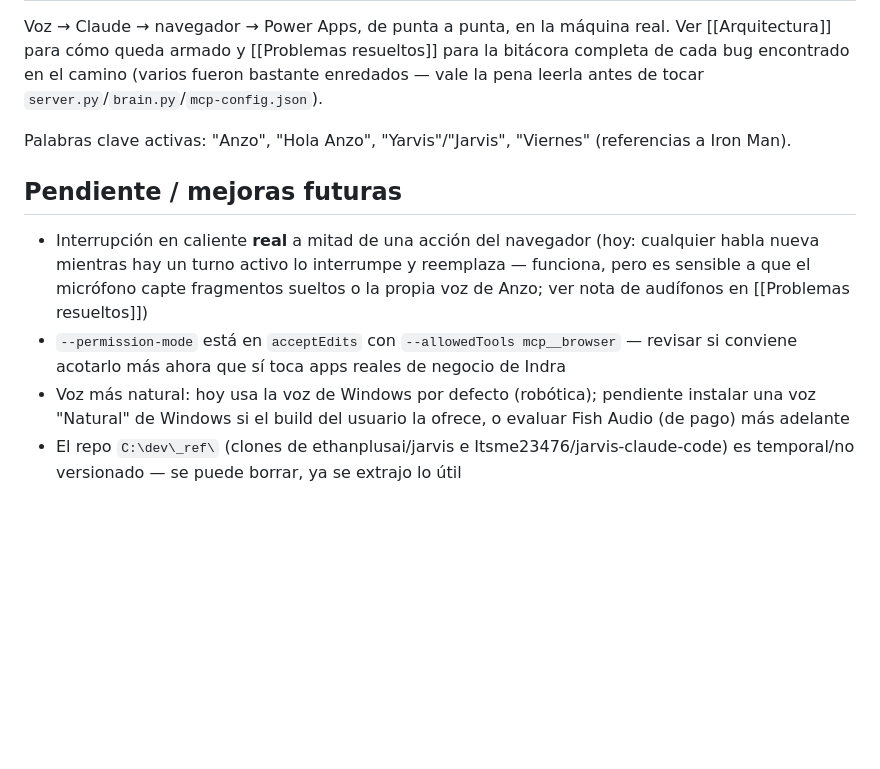
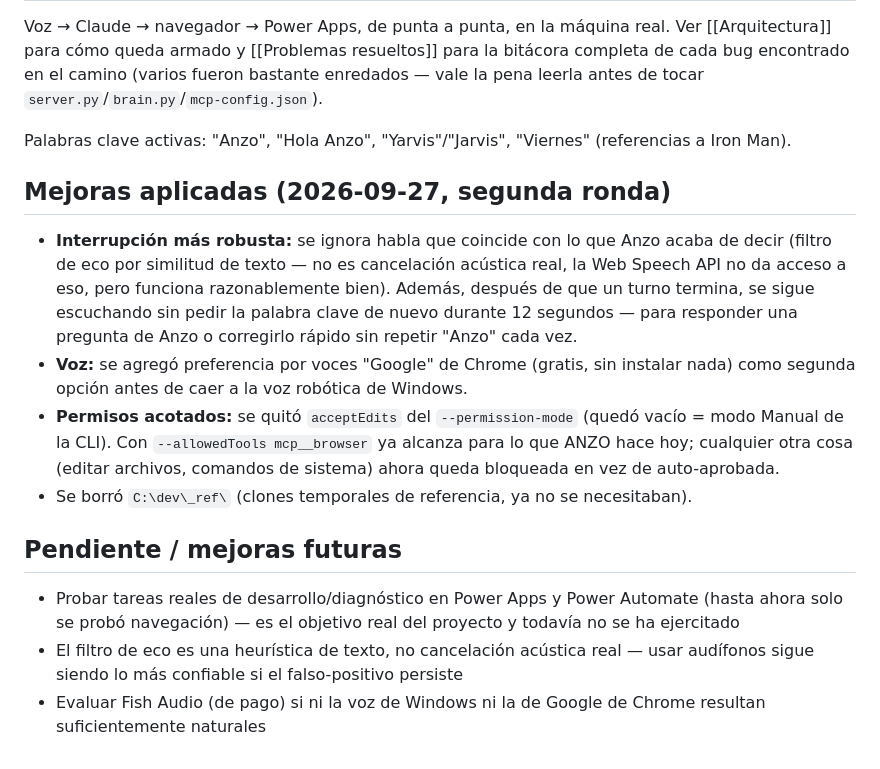
Before and after one commit to janzola2895/anzo-claude, a Markdown page: Anzo/Decisiones.md, the part around the change. Drawn GitHub-style; blank space fills up the shorter version.

Commit message:
Update vault: record the interrupt/voice/permission fixes
Co-Authored-By: Claude Sonnet 5 <noreply@anthropic.com>

```diff
--- a/Anzo/Decisiones.md
+++ b/Anzo/Decisiones.md
@@ -35,9 +35,15 @@ Voz → Claude → navegador → Power Apps, de punta a punta, en la máquina re
 
 Palabras clave activas: "Anzo", "Hola Anzo", "Yarvis"/"Jarvis", "Viernes" (referencias a Iron Man).
 
+## Mejoras aplicadas (2026-09-27, segunda ronda)
+
+- **Interrupción más robusta:** se ignora habla que coincide con lo que Anzo acaba de decir (filtro de eco por similitud de texto — no es cancelación acústica real, la Web Speech API no da acceso a eso, pero funciona razonablemente bien). Además, después de que un turno termina, se sigue escuchando sin pedir la palabra clave de nuevo durante 12 segundos — para responder una pregunta de Anzo o corregirlo rápido sin repetir "Anzo" cada vez.
+- **Voz:** se agregó preferencia por voces "Google" de Chrome (gratis, sin instalar nada) como segunda opción antes de caer a la voz robótica de Windows.
+- **Permisos acotados:** se quitó `acceptEdits` del `--permission-mode` (quedó vacío = modo Manual de la CLI). Con `--allowedTools mcp__browser` ya alcanza para lo que ANZO hace hoy; cualquier otra cosa (editar archivos, comandos de sistema) ahora queda bloqueada en vez de auto-aprobada.
+- Se borró `C:\dev\_ref\` (clones temporales de referencia, ya no se necesitaban).
+
 ## Pendiente / mejoras futuras
 
-- Interrupción en caliente **real** a mitad de una acción del navegador (hoy: cualquier habla nueva mientras hay un turno activo lo interrumpe y reemplaza — funciona, pero es sensible a que el micrófono capte fragmentos sueltos o la propia voz de Anzo; ver nota de audífonos en [[Problemas resueltos]])
-- `--permission-mode` está en `acceptEdits` con `--allowedTools mcp__browser` — revisar si conviene acotarlo más ahora que sí toca apps reales de negocio de Indra
-- Voz más natural: hoy usa la voz de Windows por defecto (robótica); pendiente instalar una voz "Natural" de Windows si el build del usuario la ofrece, o evaluar Fish Audio (de pago) más adelante
-- El repo `C:\dev\_ref\` (clones de ethanplusai/jarvis e Itsme23476/jarvis-claude-code) es temporal/no versionado — se puede borrar, ya se extrajo lo útil
+- Probar tareas reales de desarrollo/diagnóstico en Power Apps y Power Automate (hasta ahora solo se probó navegación) — es el objetivo real del proyecto y todavía no se ha ejercitado
+- El filtro de eco es una heurística de texto, no cancelación acústica real — usar audífonos sigue siendo lo más confiable si el falso-positivo persiste
+- Evaluar Fish Audio (de pago) si ni la voz de Windows ni la de Google de Chrome resultan suficientemente naturales
```
